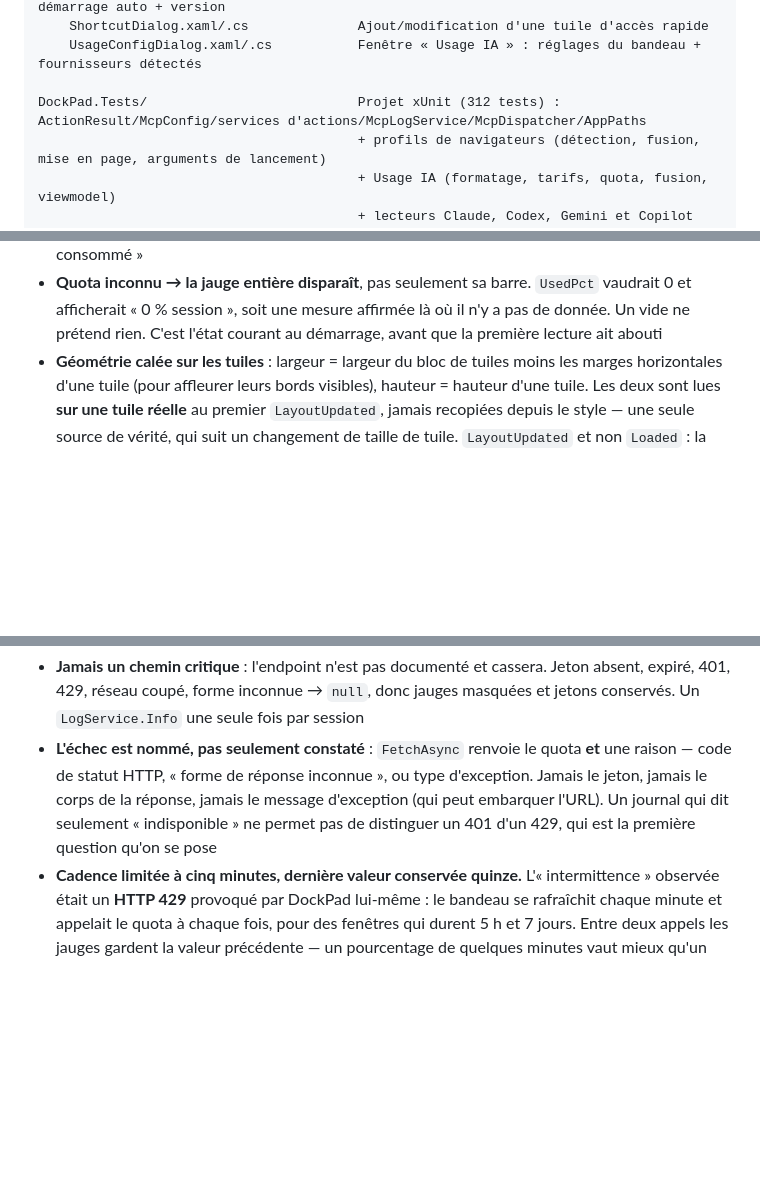
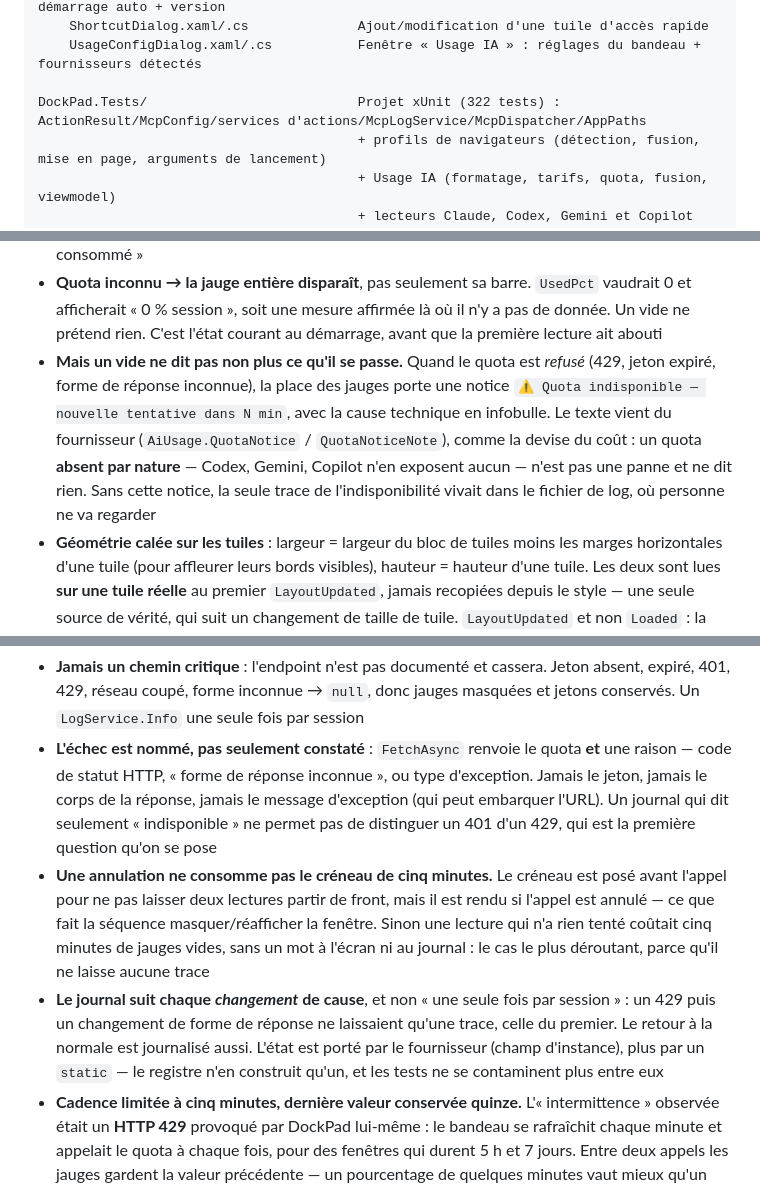
Before and after one commit to syl-craft/DockPad, a Markdown page: CLAUDE.md, 3 parts joined by grey strips. Drawn GitHub-style; blank space fills up the shorter version.

```diff
--- a/CLAUDE.md
+++ b/CLAUDE.md
@@ -123,7 +123,7 @@ Dialogs/
     ShortcutDialog.xaml/.cs              Ajout/modification d'une tuile d'accès rapide
     UsageConfigDialog.xaml/.cs           Fenêtre « Usage IA » : réglages du bandeau + fournisseurs détectés
 
-DockPad.Tests/                           Projet xUnit (312 tests) : ActionResult/McpConfig/services d'actions/McpLogService/McpDispatcher/AppPaths
+DockPad.Tests/                           Projet xUnit (322 tests) : ActionResult/McpConfig/services d'actions/McpLogService/McpDispatcher/AppPaths
                                          + profils de navigateurs (détection, fusion, mise en page, arguments de lancement)
                                          + Usage IA (formatage, tarifs, quota, fusion, viewmodel)
                                          + lecteurs Claude, Codex, Gemini et Copilot (dossiers temporaires, base SQLite de fixture)
@@ -305,6 +305,7 @@ Bandeau sous la grille (`Views/UsagePanel.xaml`), 4ᵉ ligne de `QuickAccessWind
 - **Aucun calcul dans le XAML** : tout vient de `UsageViewModel`, testé sans WPF. Les couleurs voyagent en chaînes (`#34A853`) converties par `StringToBrushConverter` — la décision de couleur appartient à la logique
 - **Valeur inconnue → `—`, jamais `0`.** Une session à zéro signifie « aucun bloc actif », pas « rien consommé »
 - **Quota inconnu → la jauge entière disparaît**, pas seulement sa barre. `UsedPct` vaudrait 0 et afficherait « 0 % session », soit une mesure affirmée là où il n'y a pas de donnée. Un vide ne prétend rien. C'est l'état courant au démarrage, avant que la première lecture ait abouti
+- **Mais un vide ne dit pas non plus ce qu'il se passe.** Quand le quota est *refusé* (429, jeton expiré, forme de réponse inconnue), la place des jauges porte une notice `⚠ Quota indisponible — nouvelle tentative dans N min`, avec la cause technique en infobulle. Le texte vient du fournisseur (`AiUsage.QuotaNotice` / `QuotaNoticeNote`), comme la devise du coût : un quota **absent par nature** — Codex, Gemini, Copilot n'en exposent aucun — n'est pas une panne et ne dit rien. Sans cette notice, la seule trace de l'indisponibilité vivait dans le fichier de log, où personne ne va regarder
 - **Géométrie calée sur les tuiles** : largeur = largeur du bloc de tuiles moins les marges horizontales d'une tuile (pour affleurer leurs bords visibles), hauteur = hauteur d'une tuile. Les deux sont lues **sur une tuile réelle** au premier `LayoutUpdated`, jamais recopiées depuis le style — une seule source de vérité, qui suit un changement de taille de tuile. `LayoutUpdated` et non `Loaded` : la mise en page a lieu même sans fenêtre affichée, ce dont l'outil de capture a besoin ; se désabonner après le premier passage évite la boucle
 - **La fenêtre prend la hauteur de son contenu** (`SizeToContent="Height"`, toutes les lignes en `Auto`, `MaxHeight` clampé sur la zone de travail) : c'est le patron documenté pour un contenu statique, et la grille 4 × 6 à tuiles fixes en est un. Une hauteur fixe ne tient pas — à 630 px la ligne de la grille recevait 432 px pour 425 nécessaires, et une pagination un peu plus haute (boutons de page avec icône) suffisait à faire apparaître une barre de défilement. Sans mou dans les lignes, l'écart grille → bandeau est déterminé par les seules marges, sans avoir à ancrer la grille
 - **Conséquence** : la fenêtre ne se redimensionne plus en hauteur (rien à y gagner, la grille a un nombre de rangées fixe). La largeur reste ajustable
@@ -378,6 +379,8 @@ Table `assistant_usage_events` de `~/.copilot/session-store.db` — une ligne pa
 
 - **Jamais un chemin critique** : l'endpoint n'est pas documenté et cassera. Jeton absent, expiré, 401, 429, réseau coupé, forme inconnue → `null`, donc jauges masquées et jetons conservés. Un `LogService.Info` une seule fois par session
 - **L'échec est nommé, pas seulement constaté** : `FetchAsync` renvoie le quota **et** une raison — code de statut HTTP, « forme de réponse inconnue », ou type d'exception. Jamais le jeton, jamais le corps de la réponse, jamais le message d'exception (qui peut embarquer l'URL). Un journal qui dit seulement « indisponible » ne permet pas de distinguer un 401 d'un 429, qui est la première question qu'on se pose
+- **Une annulation ne consomme pas le créneau de cinq minutes.** Le créneau est posé avant l'appel pour ne pas laisser deux lectures partir de front, mais il est rendu si l'appel est annulé — ce que fait la séquence masquer/réafficher la fenêtre. Sinon une lecture qui n'a rien tenté coûtait cinq minutes de jauges vides, sans un mot à l'écran ni au journal : le cas le plus déroutant, parce qu'il ne laisse aucune trace
+- **Le journal suit chaque *changement* de cause**, et non « une seule fois par session » : un 429 puis un changement de forme de réponse ne laissaient qu'une trace, celle du premier. Le retour à la normale est journalisé aussi. L'état est porté par le fournisseur (champ d'instance), plus par un `static` — le registre n'en construit qu'un, et les tests ne se contaminent plus entre eux
 - **Cadence limitée à cinq minutes, dernière valeur conservée quinze.** L'« intermittence » observée était un **HTTP 429** provoqué par DockPad lui-même : le bandeau se rafraîchit chaque minute et appelait le quota à chaque fois, pour des fenêtres qui durent 5 h et 7 jours. Entre deux appels les jauges gardent la valeur précédente — un pourcentage de quelques minutes vaut mieux qu'un vide sur une fenêtre de plusieurs heures — et au-delà de quinze minutes elles se masquent, parce qu'un chiffre périmé affirme quelque chose de faux. C'est aussi ce qui évite de marteler l'endpoint après un refus
 - **Traitement du secret** : le jeton vient de `%USERPROFILE%\.claude\.credentials.json` (`claudeAiOauth.accessToken`) — Windows n'a pas de keychain, ce fichier est la seule source. Il reste local à la méthode qui l'utilise : **jamais journalisé, jamais recopié dans une config, jamais envoyé ailleurs que sur `api.anthropic.com`**
 - **Deux pièges couverts par des tests** : `claudeAiOauth` explicitement `null` se décode en élément *présent* — tester la seule présence de la clé lirait un état déconnecté comme valide ; et `utilization` est un **pourcentage**, pas une fraction — l'heuristique « ≤ 1 donc fraction » transformerait une utilisation réelle de 1 % en 100 %, soit une fausse alerte rouge
```
Also changed, not shown: other parts of CLAUDE.md (+1 -0 lines), README.md (+5 -1 lines), docs/screenshots/usage-panel-quota.png (added), 7 other files.
